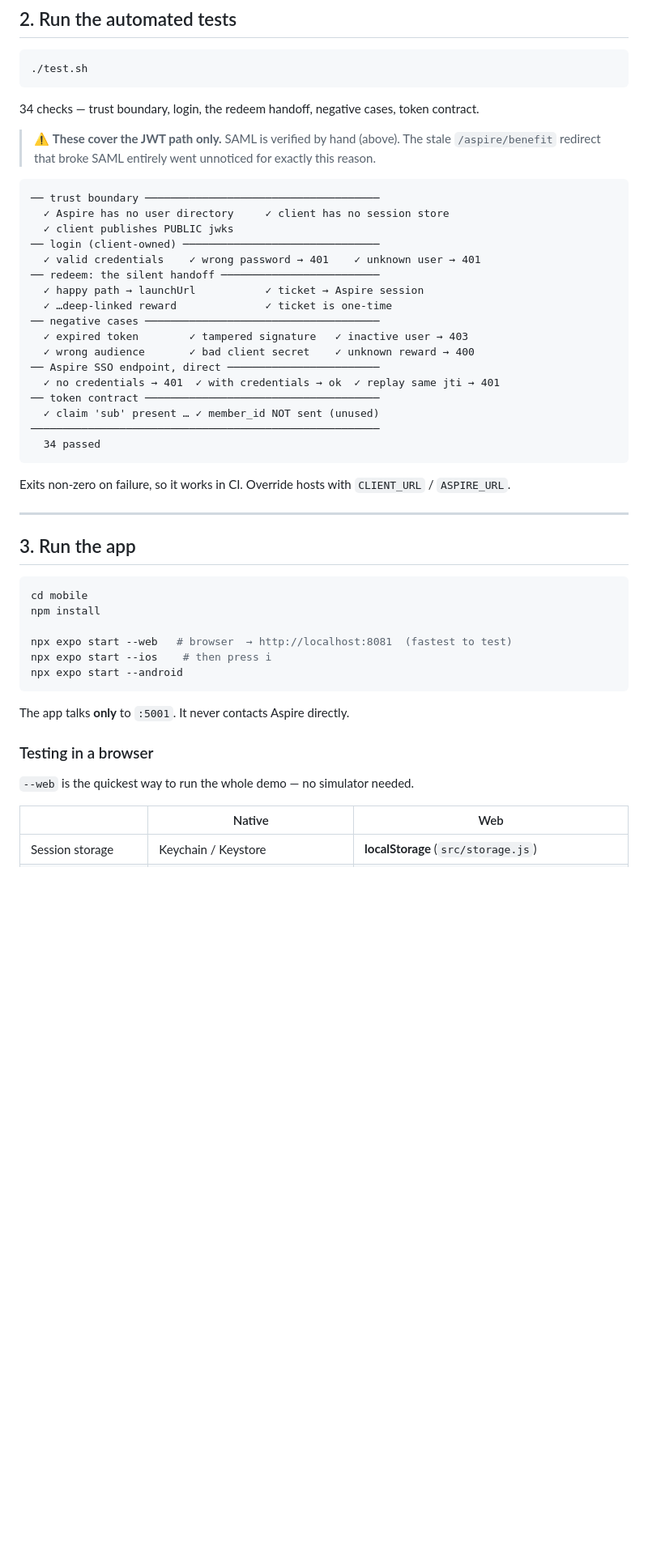
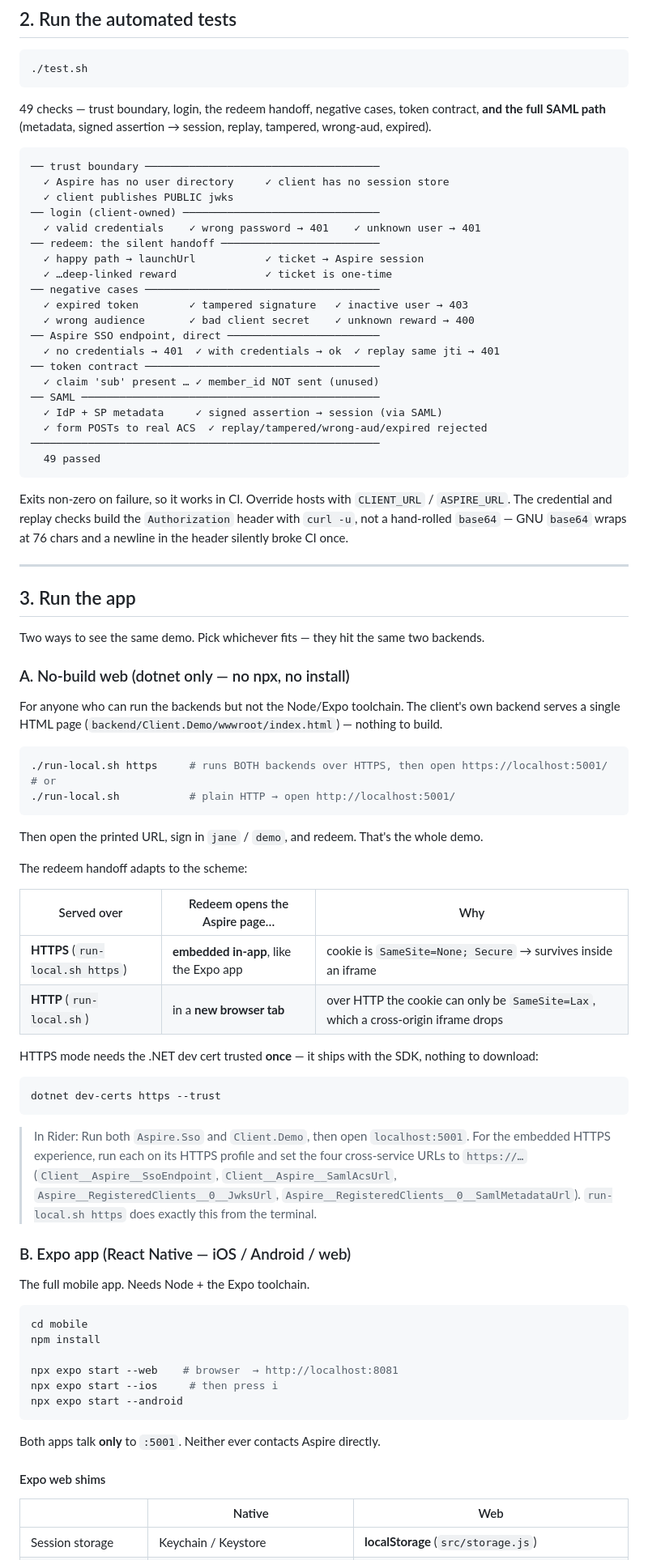
Before and after one commit to bulubuloa/Aspire.SSO.POC, a Markdown page: docs/RUNNING_AND_TESTING.md, the part around one of its changes. Shown at 81% size. Drawn GitHub-style; blank space fills up the shorter version.

````diff
--- a/docs/RUNNING_AND_TESTING.md
+++ b/docs/RUNNING_AND_TESTING.md
@@ -57,10 +57,8 @@ Invalid configuration:
 ./test.sh
 ```
 
-34 checks — trust boundary, login, the redeem handoff, negative cases, token contract.
-
-> ⚠️ **These cover the JWT path only.** SAML is verified by hand (above). The stale
-> `/aspire/benefit` redirect that broke SAML entirely went unnoticed for exactly this reason.
+49 checks — trust boundary, login, the redeem handoff, negative cases, token contract, **and the
+full SAML path** (metadata, signed assertion → session, replay, tampered, wrong-aud, expired).
 
 ```
 ── trust boundary ─────────────────────────────────────
@@ -78,30 +76,71 @@ Invalid configuration:
   ✓ no credentials → 401  ✓ with credentials → ok  ✓ replay same jti → 401
 ── token contract ─────────────────────────────────────
   ✓ claim 'sub' present … ✓ member_id NOT sent (unused)
+── SAML ───────────────────────────────────────────────
+  ✓ IdP + SP metadata     ✓ signed assertion → session (via SAML)
+  ✓ form POSTs to real ACS  ✓ replay/tampered/wrong-aud/expired rejected
 ───────────────────────────────────────────────────────
-  34 passed
+  49 passed
 ```
 
 Exits non-zero on failure, so it works in CI. Override hosts with `CLIENT_URL` / `ASPIRE_URL`.
+The credential and replay checks build the `Authorization` header with `curl -u`, not a hand-rolled
+`base64` — GNU `base64` wraps at 76 chars and a newline in the header silently broke CI once.
 
 ---
 
 ## 3. Run the app
 
+Two ways to see the same demo. Pick whichever fits — they hit the same two backends.
+
+### A. No-build web (dotnet only — no npx, no install)
+
+For anyone who can run the backends but not the Node/Expo toolchain. The client's own backend
+serves a single HTML page (`backend/Client.Demo/wwwroot/index.html`) — nothing to build.
+
+```bash
+./run-local.sh https     # runs BOTH backends over HTTPS, then open https://localhost:5001/
+# or
+./run-local.sh           # plain HTTP → open http://localhost:5001/
+```
+
+Then open the printed URL, sign in `jane` / `demo`, and redeem. That's the whole demo.
+
+The redeem handoff adapts to the scheme:
+
+| Served over | Redeem opens the Aspire page… | Why |
+|---|---|---|
+| **HTTPS** (`run-local.sh https`) | **embedded in-app**, like the Expo app | cookie is `SameSite=None; Secure` → survives inside an iframe |
+| **HTTP** (`run-local.sh`) | in a **new browser tab** | over HTTP the cookie can only be `SameSite=Lax`, which a cross-origin iframe drops |
+
+HTTPS mode needs the .NET dev cert trusted **once** — it ships with the SDK, nothing to download:
+
+```bash
+dotnet dev-certs https --trust
+```
+
+> In Rider: Run both `Aspire.Sso` and `Client.Demo`, then open `localhost:5001`. For the embedded
+> HTTPS experience, run each on its HTTPS profile and set the four cross-service URLs to `https://…`
+> (`Client__Aspire__SsoEndpoint`, `Client__Aspire__SamlAcsUrl`,
+> `Aspire__RegisteredClients__0__JwksUrl`, `Aspire__RegisteredClients__0__SamlMetadataUrl`).
+> `run-local.sh https` does exactly this from the terminal.
+
+### B. Expo app (React Native — iOS / Android / web)
+
+The full mobile app. Needs Node + the Expo toolchain.
+
 ```bash
 cd mobile
 npm install
 
-npx expo start --web   # browser  → http://localhost:8081  (fastest to test)
-npx expo start --ios    # then press i
+npx expo start --web    # browser  → http://localhost:8081
+npx expo start --ios     # then press i
 npx expo start --android
 ```
 
-The app talks **only** to `:5001`. It never contacts Aspire directly.
+Both apps talk **only** to `:5001`. Neither ever contacts Aspire directly.
 
-### Testing in a browser
-
-`--web` is the quickest way to run the whole demo — no simulator needed.
+#### Expo web shims
 
 | | Native | Web |
 |---|---|---|
````
Also changed, not shown: other parts of docs/RUNNING_AND_TESTING.md (+6 -4 lines), README.md (+15 -4 lines), docs/ARCHITECTURE.md (+5 -2 lines).
